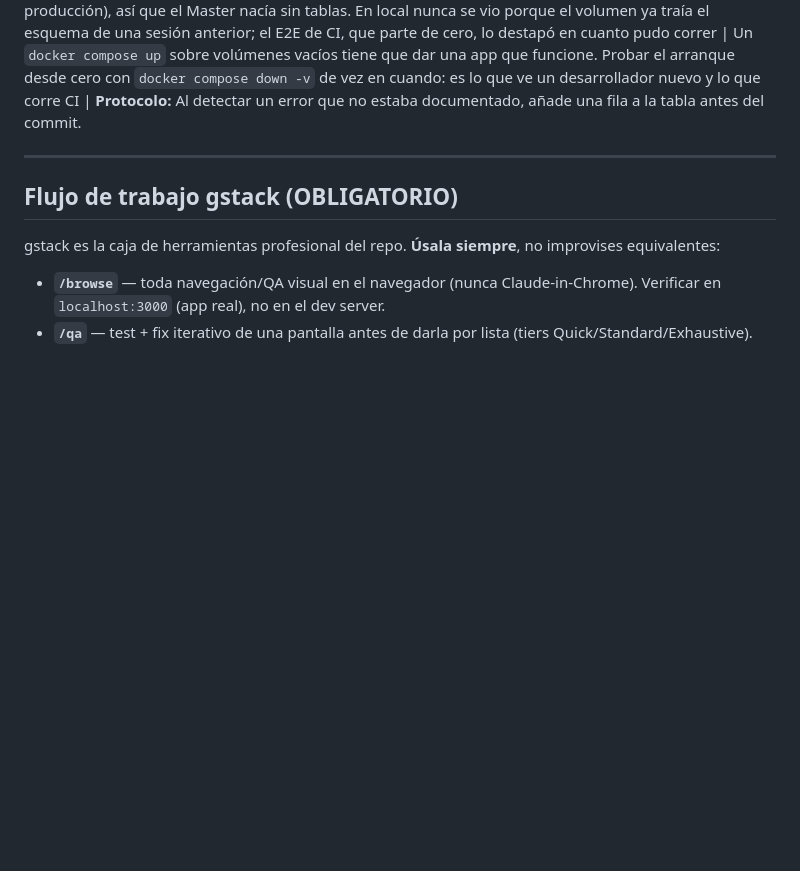
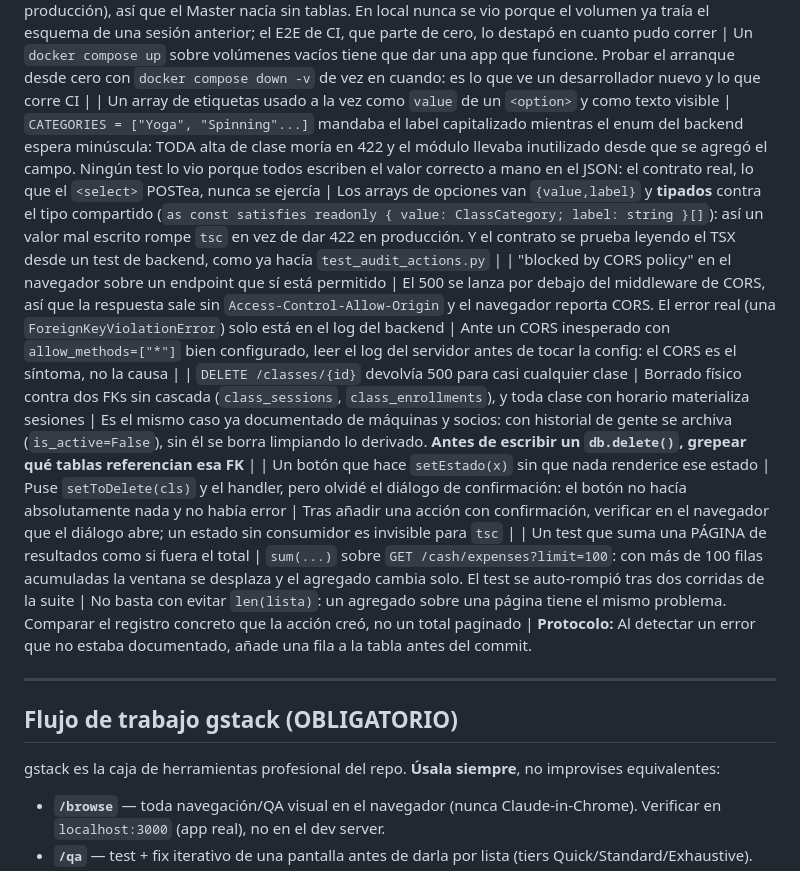
Before and after one commit to LaszloSM/FitConnect, a Markdown page: CLAUDE.md, the part around the change. Drawn GitHub-style; blank space fills up the shorter version.

Commit message:
docs: documentar los errores del bloque de clases y entrenadores
Co-Authored-By: Claude Opus 5 <noreply@anthropic.com>

```diff
--- a/CLAUDE.md
+++ b/CLAUDE.md
@@ -238,6 +238,11 @@ Cuando cometas un error durante una sesión, agrégalo aquí antes de terminar:
 | Una imagen en caché en el servidor esconde que ya no se puede descargar | `docker compose up -d` reusa la imagen local sin tocar el registro, así que todo funciona hasta el día que se recrea la instancia o se hace `docker image prune` | Toda imagen de tercero debe poder bajarse HOY. Comprobarlo con `docker pull` desde una máquina sin caché (CI sirve). MinIO guarda fotos de socios y comprobantes: quedarse sin esa imagen es quedarse sin ese almacenamiento |
 | CI no levantaba MinIO: el test que sube un video del gym fallaba con "Unable to locate credentials" | El job `test-backend` solo declaraba postgres y redis. Nadie lo vio porque `ruff` reventaba antes de llegar a `pytest` | MinIO arranca con `docker run` dentro de un step, no en `services:` (los service containers de Actions no admiten `command`, y MinIO necesita `server /data`). El bucket lo crea el propio `_upload_sync`, así que no hace falta un paso extra |
 | `POST /auth/register` daba 500 ('relation "owners" does not exist') sobre una base limpia | El `docker-compose.yml` de desarrollo no tenía `RUN_MIGRATIONS_ON_STARTUP` (solo el de producción), así que el Master nacía sin tablas. En local nunca se vio porque el volumen ya traía el esquema de una sesión anterior; el E2E de CI, que parte de cero, lo destapó en cuanto pudo correr | Un `docker compose up` sobre volúmenes vacíos tiene que dar una app que funcione. Probar el arranque desde cero con `docker compose down -v` de vez en cuando: es lo que ve un desarrollador nuevo y lo que corre CI |
+| Un array de etiquetas usado a la vez como `value` de un `<option>` y como texto visible | `CATEGORIES = ["Yoga", "Spinning"...]` mandaba el label capitalizado mientras el enum del backend espera minúscula: TODA alta de clase moría en 422 y el módulo llevaba inutilizado desde que se agregó el campo. Ningún test lo vio porque todos escriben el valor correcto a mano en el JSON: el contrato real, lo que el `<select>` POSTea, nunca se ejercía | Los arrays de opciones van `{value,label}` y **tipados** contra el tipo compartido (`as const satisfies readonly { value: ClassCategory; label: string }[]`): así un valor mal escrito rompe `tsc` en vez de dar 422 en producción. Y el contrato se prueba leyendo el TSX desde un test de backend, como ya hacía `test_audit_actions.py` |
+| "blocked by CORS policy" en el navegador sobre un endpoint que sí está permitido | El 500 se lanza por debajo del middleware de CORS, así que la respuesta sale sin `Access-Control-Allow-Origin` y el navegador reporta CORS. El error real (una `ForeignKeyViolationError`) solo está en el log del backend | Ante un CORS inesperado con `allow_methods=["*"]` bien configurado, leer el log del servidor antes de tocar la config: el CORS es el síntoma, no la causa |
+| `DELETE /classes/{id}` devolvía 500 para casi cualquier clase | Borrado físico contra dos FKs sin cascada (`class_sessions`, `class_enrollments`), y toda clase con horario materializa sesiones | Es el mismo caso ya documentado de máquinas y socios: con historial de gente se archiva (`is_active=False`), sin él se borra limpiando lo derivado. **Antes de escribir un `db.delete()`, grepear qué tablas referencian esa FK** |
+| Un botón que hace `setEstado(x)` sin que nada renderice ese estado | Puse `setToDelete(cls)` y el handler, pero olvidé el diálogo de confirmación: el botón no hacía absolutamente nada y no había error | Tras añadir una acción con confirmación, verificar en el navegador que el diálogo abre; un estado sin consumidor es invisible para `tsc` |
+| Un test que suma una PÁGINA de resultados como si fuera el total | `sum(...)` sobre `GET /cash/expenses?limit=100`: con más de 100 filas acumuladas la ventana se desplaza y el agregado cambia solo. El test se auto-rompió tras dos corridas de la suite | No basta con evitar `len(lista)`: un agregado sobre una página tiene el mismo problema. Comparar el registro concreto que la acción creó, no un total paginado |
 **Protocolo:** Al detectar un error que no estaba documentado, añade una fila a la tabla antes del commit.
 
 ---
```
